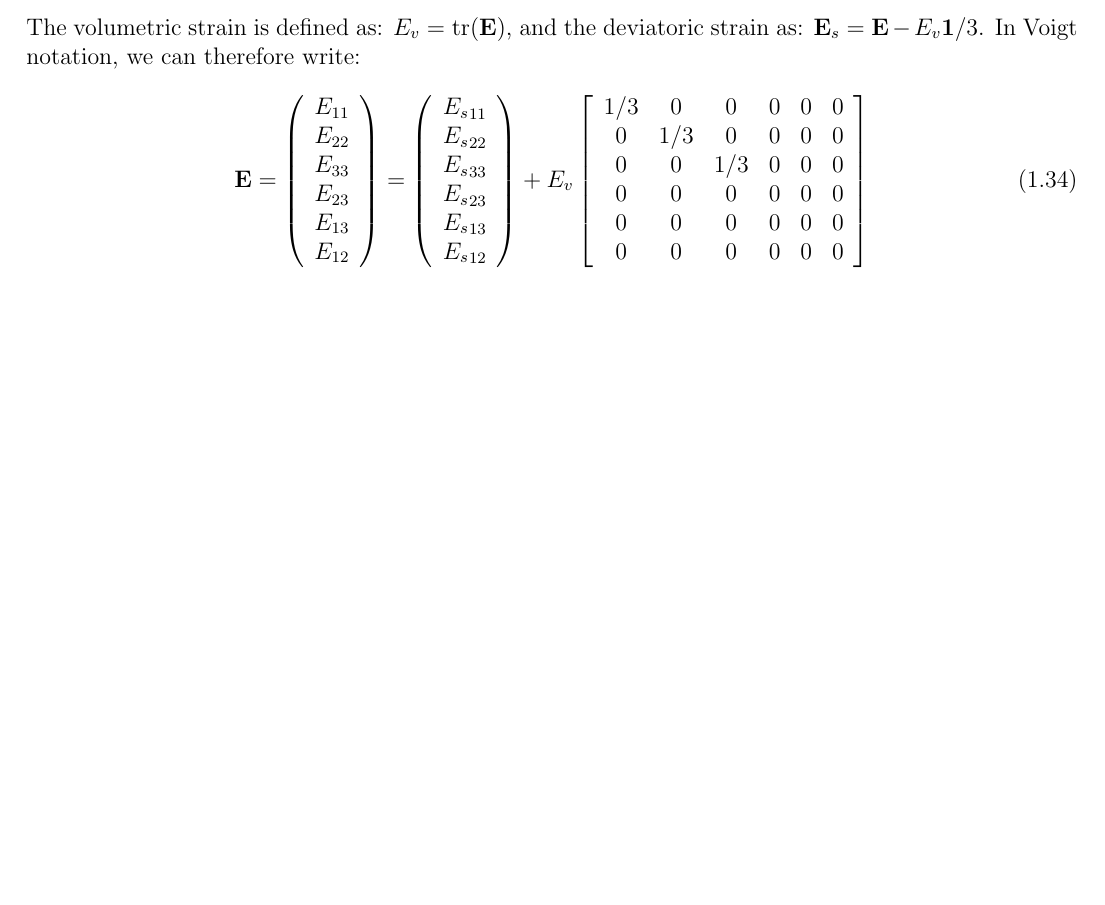
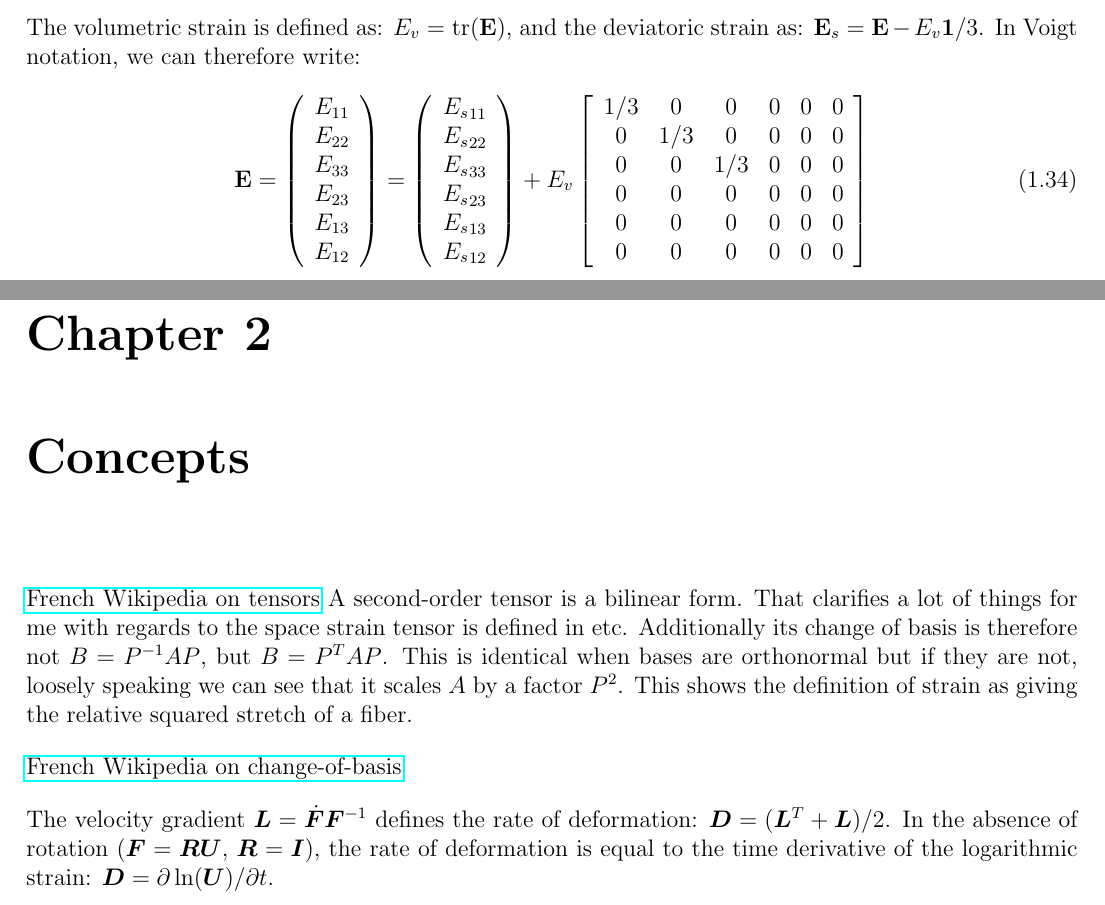
Before and after one commit to jibril-b-coulibaly/notes, a LaTeX document (continuum_mechanics/notes_continuum.tex): part of page 8 of 8 before the commit and two parts of pages 8 and 9 of 10 after it, the two joined at a grey line, cut so that both start at the same text, the shorter picture padded with empty space. Compiled offline with pdfLaTeX.

Commit message:
clarifications on change of basis for bilinear form. relationship between rate of deformation and time derivative of log strain

```diff
--- a/continuum_mechanics/notes_continuum.tex
+++ b/continuum_mechanics/notes_continuum.tex
@@ -5,9 +5,12 @@
 \usepackage{multirow}
 \usepackage{color}
 \usepackage{graphicx}
+\usepackage{bm}
 \setlength{\parskip}{12pt}
 \setlength{\parindent}{0pt}
 \usepackage[left=.6in,right=.6in,top=0.8in,bottom=0.8in]{geometry}
+%\usepackage[colorlinks=true,linkcolor=black,anchorcolor=black,citecolor=black,filecolor=black,menucolor=black,runcolor=black,urlcolor=black]{hyperref}
+\usepackage{hyperref}
 
 
 \begin{document}
@@ -365,5 +368,20 @@ E_{11} \\ E_{22} \\ E_{33} \\ E_{23} \\ E_{13} \\ E_{12}
 
 
 
+\chapter{Concepts}
+
+\href{https://fr.wikipedia.org/wiki/Tenseur}{French Wikipedia on tensors}
+A second-order tensor is a bilinear form. That clarifies a lot of things for me with regards to the space strain tensor is defined in etc. Additionally its change of basis is therefore not $B=P^{-1}AP$, but $B=P^TAP$. This is identical when bases are orthonormal but if they are not, loosely speaking we can see that it scales $A$ by a factor $P^2$. This shows the definition of strain as giving the relative squared stretch of a fiber.
+
+\href{https://fr.wikipedia.org/wiki/Matrice_de_passage}{French Wikipedia on change-of-basis}
+
+
+The velocity gradient $\bm{L} = \dot{\bm{F}}\bm{F}^{-1}$ defines the rate of deformation: $\bm{D} = (\bm{L}^T + \bm{L})/2$.
+In the absence of rotation ($\bm{F} = \bm{RU}$, $\bm{R} = \bm{I}$), the rate of deformation  is equal to the time derivative of the logarithmic strain: $\bm{D} = \partial \ln(\bm{U})/\partial t$.
+
+
+\chapter{Plasticity}
+
+The second invariant of the deviatoric stress $J_2 = 1/2 tr(S^2)$ so that the radius of the yield surface in the pi-plane is not $\sqrt{J_2}$ but $\sqrt{2J_2}$.
 
 \end{document}
```
